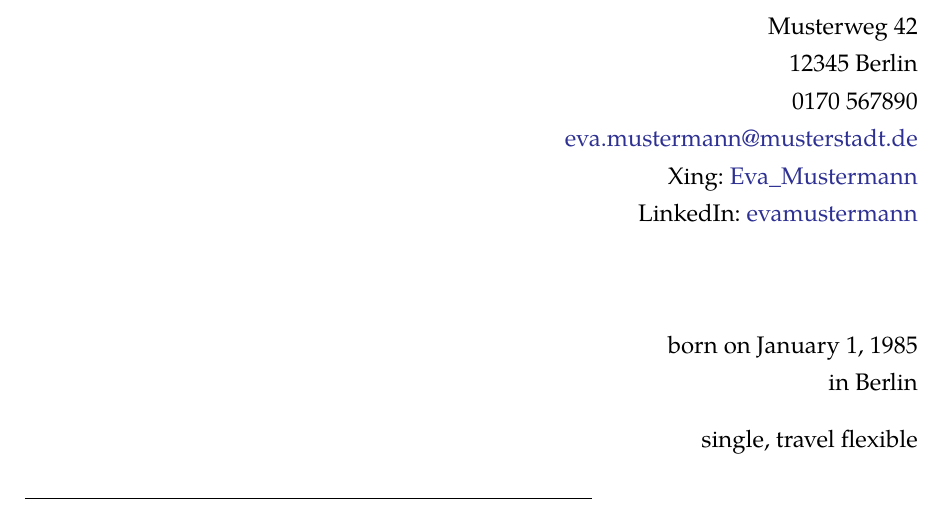
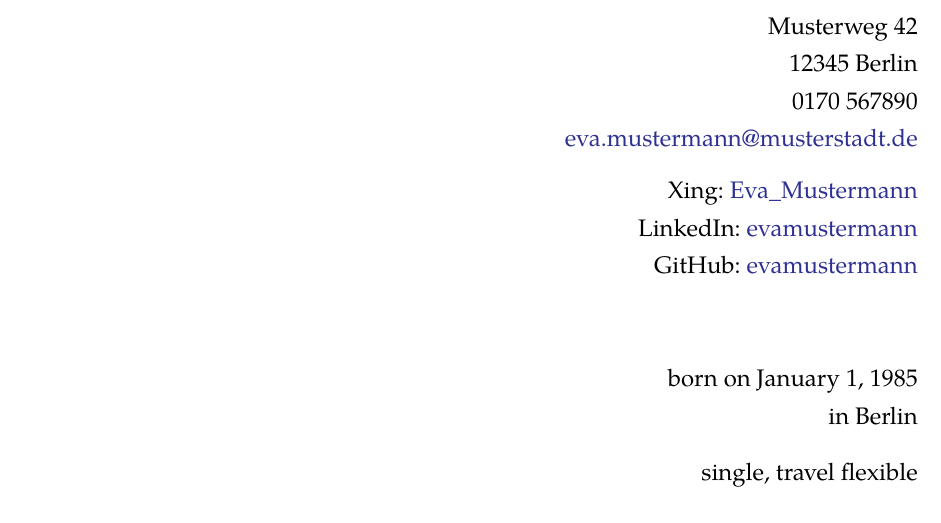
Before and after one commit to dee-dw/bewerbung-latex, a LaTeX document (application.tex, which reads bewerbung-latex.sty): part of page 2 of 6, cut so that both start at the same text. Compiled offline with pdfLaTeX.

Commit message:
Definierte Profile (Xing, LinkedIn etc.) verschieben andere Angaben nicht mehr

```diff
--- a/application.tex
+++ b/application.tex
@@ -66,11 +66,12 @@
 % Leer lassen oder auskommentieren, wenn nichts angezeigt werden soll.
 \Details{single, travel flexible} % verheiratet, 2 Kinder, etc.
 \Ausbildungsgrad{Doctor of Veterinary Medicine}    % optional
-% Optionales Xing- und Linkedin-Profil
-% Beides wird nur auf der Persoenlichen Seite angezeigt,
+% Optionale Profile für verschiedene Seiten (z.B. Xing, Linkedin, Github).
+% Alle werden nur auf der persoenlichen Seite angezeigt,
 % nicht im Anschreiben.
 \XingProfil{Eva\_Mustermann}
 \LinkedInProfil{evamustermann}
+\GitHubProfil{evamustermann}
 
 % Die Unterschrift sollte als Bilddatei vorliegen.
 % Leer lassen oder auskommentieren, wenn keine Signatur eingebunden
--- a/bewerbung-latex.sty
+++ b/bewerbung-latex.sty
@@ -3,7 +3,7 @@
 % "Namensnennung-Weitergabe unter gleichen Bedingungen 4.0 International"
 % [http://creativecommons.org/licenses/by-sa/4.0/deed.de].
 \NeedsTeXFormat{LaTeX2e}[1999/12/01]
-\ProvidesPackage{bewerbung-latex}[2019/10/30 v2.0]
+\ProvidesPackage{bewerbung-latex}[2021/02/25 v2.1]
 \DeclareOption*{\PassOptionToClass{scrartcl}{\CurrentOption}}
 \ExecuteOptions{final,indexauto}
 \ProcessOptions*\relax
@@ -167,14 +167,22 @@
     \renewcommand*{\DefBewerberFotoParam}{height=#1}%
     \renewcommand*{\DefBewerberFoto}{#2}%
 }%
+% Die Anzahl der initialen Zeilen muss der Anzahl
+% der moeglichen Profile entsprechen.
+% Derzeit gibt es 3 Profile und 3 Leerzeilen als Puffer
+\newcounter{ProfilZeilen}%
+\setcounter{ProfilZeilen}{3}%
 \newcommand*{\XingProfil}[1]{%
-    \renewcommand*{\DefXingProfil}{Xing: \href{https://www.xing.com/profile/#1/}{#1}}%
+    \renewcommand*{\DefXingProfil}{Xing: \href{https://www.xing.com/profile/#1/}{#1}\\}%
+    \addtocounter{ProfilZeilen}{-1}%
 }
 \newcommand*{\LinkedInProfil}[1]{%
-    \renewcommand*{\DefLinkedInProfil}{LinkedIn: \href{https://www.linkedin.com/in/#1}{#1}}%
+    \renewcommand*{\DefLinkedInProfil}{LinkedIn: \href{https://www.linkedin.com/in/#1}{#1}\\}%
+    \addtocounter{ProfilZeilen}{-1}%
 }
 \newcommand*{\GitHubProfil}[1]{%
-    \renewcommand*{\DefGitHubProfil}{GitHub: \href{https://github.com/#1/}{#1}}%
+    \renewcommand*{\DefGitHubProfil}{GitHub: \href{https://github.com/#1/}{#1}\\}%
+    \addtocounter{ProfilZeilen}{-1}%
 }
 
 % Ausrichtung des Absenders
@@ -833,29 +841,12 @@
     \begin{spacing}{1.3}
         \AbsenderRechts[\large]
 
-        % Profile anzeigen, wenn nicht leer.
-        \ifthenelse{\equal{\DefXingProfil}{}}{}{%
-            \rightline{\DefXingProfil}%
-        }%
-        \ifthenelse{\equal{\DefLinkedInProfil}{}}{}{%
-            \rightline{\DefLinkedInProfil}%
-        }%
-        \ifthenelse{\equal{\DefGitHubProfil}{}}{}{%
-            \rightline{\DefGitHubProfil}%
-        }%
-
-        % Leerzeilen für leere Profile am Ende des Profilblocks ergänzen.
-        \ifthenelse{\equal{\DefXingProfil}{}}{%
-            \rightline{}%
-        }{}%
-        \ifthenelse{\equal{\DefLinkedInProfil}{}}{%
-            \rightline{}%
-        }{}%
-        \ifthenelse{\equal{\DefGitHubProfil}{}}{%
-            \rightline{}%
-        }{}%
-
-        \vspace{1.5\baselineskip}
+        \hspace*{\fill}\DefXingProfil%
+        \hspace*{\fill}\DefLinkedInProfil%
+        \hspace*{\fill}\DefGitHubProfil%
+        % Abstand hinzufuegen fuer fehlende Profilangaben (wird automatisch berechnet)
+        \vspace*{\theProfilZeilen\baselineskip}%
+        \vspace*{\baselineskip}%
 
         \ifthenelse{\equal{\DefSprache}{British} \OR \equal{\DefSprache}{American}}{%
             \rightline{born on \DefGeburtstag}
```
Also changed, not shown: bewerbung.tex (+3 -5 lines), bewerbung.pdf, application.tex (2 more changed lines), 1 other file.
